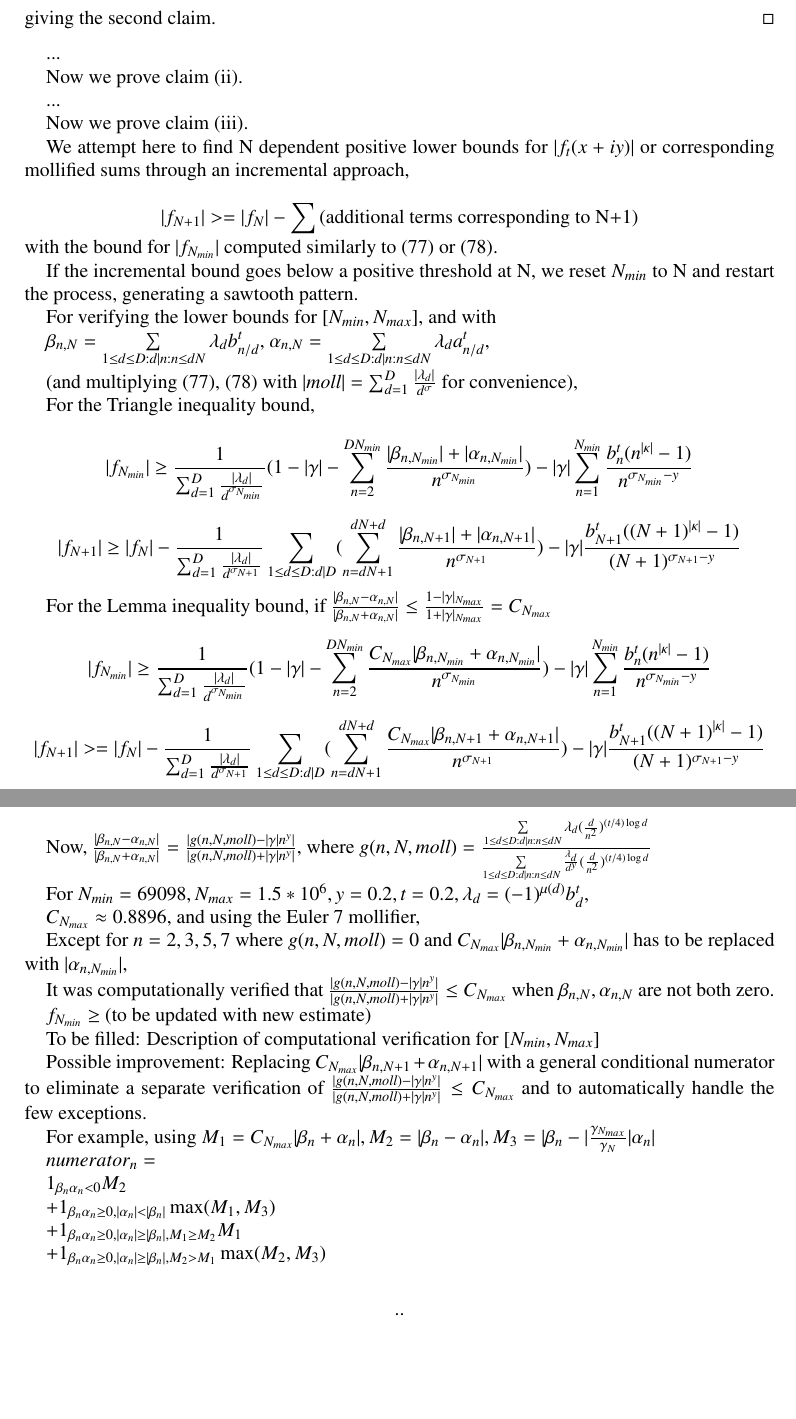
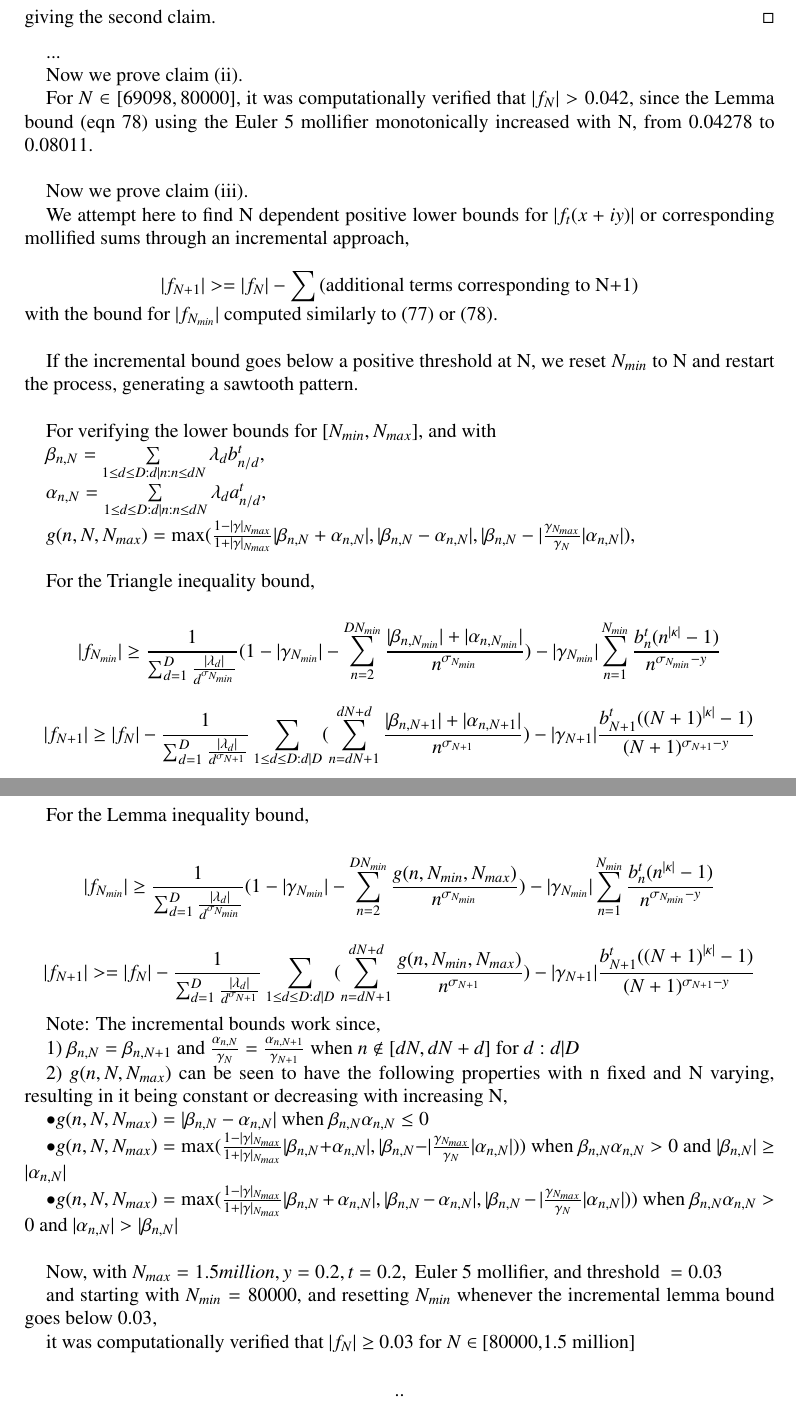
Before and after one commit to km-git-acc/dbn_upper_bound, a LaTeX paper (Writeup/debruijn.tex, which reads Writeup/zerofree.tex): two parts of pages 35 and 36 of 45, joined at a grey line, cut so that both start at the same text, the shorter picture padded with empty space. Compiled offline with pdfLaTeX.

Commit message:
Added computational estimates to section 8

```diff
--- a/Writeup/zerofree.tex
+++ b/Writeup/zerofree.tex
@@ -181,7 +181,10 @@ giving the second claim.
 
 Now we prove claim (ii).
 
-...
+For $N \in [69098,80000]$, it was computationally verified that $|f_{N}| > 0.042$, since the Lemma bound (eqn 78) using the Euler 5 mollifier monotonically increased with N, from 0.04278 to 0.08011.
+
+$ $
+
 
 Now we prove claim (iii).
 
@@ -190,60 +193,58 @@ We attempt here to find N dependent positive lower bounds for $|f_{t}(x+iy)|$ or
 $$ |f_{N+1}| >= |f_{N}| - \sum \textrm{(additional terms corresponding to N+1)}$$
 with the bound for $|f_{N_{min}}|$ computed similarly to (77) or (78).
 
+$ $
+
 If the incremental bound goes below a positive threshold at N, we reset $N_{min}$ to N and restart the process, generating a sawtooth pattern.
+
+$ $
 
 For verifying the lower bounds for $[N_{min},N_{max}]$, and with
 
-$\beta_{n,N} = \sum\limits_{1 \leq d \leq D:d|n:n \leq dN} \lambda_{d} b_{n/d}^{t}$, $\alpha_{n,N} = \sum\limits_{1 \leq d \leq D:d|n:n \leq dN} \lambda_{d} a_{n/d}^{t}$,
+$\beta_{n,N} = \sum\limits_{1 \leq d \leq D:d|n:n \leq dN} \lambda_{d} b_{n/d}^{t}$,
 
-(and multiplying (77), (78) with $|moll| = \sum_{d=1}^D \frac{|\lambda_d|}{d^\sigma}$ for convenience),
+$\alpha_{n,N} = \sum\limits_{1 \leq d \leq D:d|n:n \leq dN} \lambda_{d} a_{n/d}^{t}$,
 
+$g(n,N,N_{max}) = \max(\frac{1-|\gamma|_{N_{max}}}{1+|\gamma|_{N_{max}}} |\beta_{n,N} + \alpha_{n,N}|, |\beta_{n,N} - \alpha_{n,N}|,  |\beta_{n,N} - |\frac{\gamma_{N_{max}}}{\gamma_{N}}| \alpha_{n,N}|)$,
+
+$ $
 
 For the Triangle inequality bound,
 
-$$|f_{N_{min}}| \geq \frac{1}{\sum_{d=1}^D \frac{|\lambda_d|}{d^{\sigma_{N_{min}}}}} (1 - |\gamma| - \sum\limits_{n=2}^{DN_{min}} \frac{|\beta_{n,N_{min}}| + |\alpha_{n,N_{min}}|}{n^{\sigma_{N_{min}}}}) - |\gamma| \sum_{n=1}^{N_{min}} \frac{b_n^t (n^{|\kappa|} - 1)}{n^{\sigma_{N_{min}}-y}}$$
+$$|f_{N_{min}}| \geq \frac{1}{\sum_{d=1}^D \frac{|\lambda_d|}{d^{\sigma_{N_{min}}}}} (1 - |\gamma_{N_{min}}| - \sum\limits_{n=2}^{DN_{min}} \frac{|\beta_{n,N_{min}}| + |\alpha_{n,N_{min}}|}{n^{\sigma_{N_{min}}}}) - |\gamma_{N_{min}}| \sum_{n=1}^{N_{min}} \frac{b_n^t (n^{|\kappa|} - 1)}{n^{\sigma_{N_{min}}-y}}$$
 
 
-$$|f_{N+1}| \geq |f_{N}| - \frac{1}{\sum_{d=1}^D \frac{|\lambda_d|}{d^{\sigma_{N+1}}}} \sum\limits_{1 \leq d \leq D:d|D}(\sum\limits_{n=dN+1}^{dN+d} \frac{|\beta_{n,N+1}| + |\alpha_{n,N+1}|}{n^{\sigma_{N+1}}}) - |\gamma| \frac{b_{N+1}^t ({(N+1)}^{|\kappa|} - 1)}{(N+1)^{\sigma_{N+1}-y}}$$
+$$|f_{N+1}| \geq |f_{N}| - \frac{1}{\sum_{d=1}^D \frac{|\lambda_d|}{d^{\sigma_{N+1}}}} \sum\limits_{1 \leq d \leq D:d|D}(\sum\limits_{n=dN+1}^{dN+d} \frac{|\beta_{n,N+1}| + |\alpha_{n,N+1}|}{n^{\sigma_{N+1}}}) - |\gamma_{N+1}| \frac{b_{N+1}^t ({(N+1)}^{|\kappa|} - 1)}{(N+1)^{\sigma_{N+1}-y}}$$
 
-For the Lemma inequality bound, if $\frac{|\beta_{n,N} - \alpha_{n,N}|}{|\beta_{n,N} + \alpha_{n,N}|} \leq \frac{1-|\gamma|_{N_{max}}}{1+|\gamma|_{N_{max}}} = C_{N_{max}}$
+$ $
+
+For the Lemma inequality bound,
+
+$$|f_{N_{min}}| \geq \frac{1}{\sum_{d=1}^D \frac{|\lambda_d|}{d^{\sigma_{N_{min}}}}} (1 - |\gamma_{N_{min}}| - \sum\limits_{n=2}^{DN_{min}}  \frac{g(n,N_{min},N_{max})}{n^{\sigma_{N_{min}}}} ) - |\gamma_{N_{min}}| \sum_{n=1}^{N_{min}} \frac{b_n^t (n^{|\kappa|} - 1)}{n^{\sigma_{N_{min}}-y}}$$
 
 
-$$|f_{N_{min}}| \geq \frac{1}{\sum_{d=1}^D \frac{|\lambda_d|}{d^{\sigma_{N_{min}}}}} (1 - |\gamma| - \sum\limits_{n=2}^{DN_{min}}  \frac{C_{N_{max}}|\beta_{n,N_{min}} + \alpha_{n,N_{min}}|}{n^{\sigma_{N_{min}}}} ) - |\gamma| \sum_{n=1}^{N_{min}} \frac{b_n^t (n^{|\kappa|} - 1)}{n^{\sigma_{N_{min}}-y}}$$
+$$|f_{N+1}| >= |f_{N}| - \frac{1}{\sum_{d=1}^D \frac{|\lambda_d|}{d^{\sigma_{N+1}}}} \sum\limits_{1 \leq d \leq D:d|D}(\sum\limits_{n=dN+1}^{dN+d} \frac{g(n,N_{min},N_{max})}{n^{\sigma_{N+1}}})  - |\gamma_{N+1}| \frac{b_{N+1}^t ({(N+1)}^{|\kappa|} - 1)}{(N+1)^{\sigma_{N+1}-y}}$$
 
+Note: The incremental bounds work since,
 
-$$|f_{N+1}| >= |f_{N}| - \frac{1}{\sum_{d=1}^D \frac{|\lambda_d|}{d^{\sigma_{N+1}}}} \sum\limits_{1 \leq d \leq D:d|D}(\sum\limits_{n=dN+1}^{dN+d} \frac{C_{N_{max}} |\beta_{n,N+1} + \alpha_{n,N+1}|}{n^{\sigma_{N+1}}})  - |\gamma| \frac{b_{N+1}^t ({(N+1)}^{|\kappa|} - 1)}{(N+1)^{\sigma_{N+1}-y}}$$
+1) $\beta_{n,N}=\beta_{n,N+1} \textrm{ and } \frac{\alpha_{n,N}}{\gamma_N} = \frac{\alpha_{n,N+1}}{\gamma_{N+1}} \textrm{ when } n \notin [dN,dN+d] \textrm{ for } d:d|D$
 
-Now, $\frac{|\beta_{n,N} - \alpha_{n,N}|}{|\beta_{n,N} + \alpha_{n,N}|} = \frac{|g(n,N,moll) - |\gamma|n^y|}{|g(n,N,moll) + |\gamma|n^y|}$, where
-$g(n,N,moll) = \frac{\sum\limits_{1 \leq d \leq D:d|n:n \leq dN} \lambda_{d} ({\frac{d}{n^2}})^{(t/4) \log d}}{\sum\limits_{1 \leq d \leq D:d|n:n \leq dN} \frac{\lambda_{d}}{d^y} ({\frac{d}{n^2}})^{(t/4) \log d}}$
+2) $g(n,N,N_{max})$ can be seen to have the following properties with n fixed and N varying, resulting in it being constant or decreasing with increasing N,
 
+$\bullet g(n,N,N_{max}) =  |\beta_{n,N} - \alpha_{n,N}| \textrm{ when } \beta_{n,N} \alpha_{n,N} \leq 0$
 
+$\bullet g(n,N,N_{max}) =  \max(\frac{1-|\gamma|_{N_{max}}}{1+|\gamma|_{N_{max}}} |\beta_{n,N} + \alpha_{n,N}|,  |\beta_{n,N} - |\frac{\gamma_{N_{max}}}{\gamma_{N}}| \alpha_{n,N}|)) \textrm{ when } \beta_{n,N} \alpha_{n,N} > 0 \textrm{ and } |\beta_{n,N}| \geq |\alpha_{n,N}|$
 
-For $N_{min} = 69098, N_{max} = 1.5*10^6, y =0.2, t=0.2, \lambda_d = (-1)^{\mu(d)}b^{t}_{d},$
+$\bullet g(n,N,N_{max}) =  \max(\frac{1-|\gamma|_{N_{max}}}{1+|\gamma|_{N_{max}}} |\beta_{n,N} + \alpha_{n,N}|, |\beta_{n,N} - \alpha_{n,N}|,  |\beta_{n,N} - |\frac{\gamma_{N_{max}}}{\gamma_{N}}| \alpha_{n,N}|)) \textrm{ when } \beta_{n,N} \alpha_{n,N} > 0 \textrm{ and } |\alpha_{n,N}| > |\beta_{n,N}|$
 
-$C_{N_{max}} \approx 0.8896$, and using the Euler 7 mollifier,
+$ $
 
-$\textrm{Except for } n = 2,3,5,7 \textrm{ where } g(n,N,moll) = 0$ and $C_{N_{max}}|\beta_{n,N_{min}} + \alpha_{n,N_{min}}|$ has to be replaced with $|\alpha_{n,N_{min}}|$,
+Now, with $N_{max} = 1.5 million, y =0.2, t=0.2, \textrm{ Euler 5 mollifier, and threshold } = 0.03$
 
-It was computationally verified that $\frac{|g(n,N,moll) - |\gamma|n^y|}{|g(n,N,moll) + |\gamma|n^y|} \leq C_{N_{max}}$ when $\beta_{n,N},\alpha_{n,N}$ are not both zero.
+and starting with $N_{min} = 80000$, and resetting $N_{min}$ whenever the incremental lemma bound goes below 0.03,
 
-$f_{N_{min}} \geq $ (to be updated with new estimate)
+it was computationally verified that $|f_{N}| \geq$ 0.03 for $N \in$ [80000,1.5 million]
 
-To be filled: Description of computational verification for $[N_{min},N_{max}]$
-
-Possible improvement: Replacing $C_{N_{max}} |\beta_{n,N+1} + \alpha_{n,N+1}|$ with a general conditional numerator to eliminate a separate verification of $\frac{|g(n,N,moll) - |\gamma|n^y|}{|g(n,N,moll) + |\gamma|n^y|} \leq C_{N_{max}}$ and to automatically handle the few exceptions.
-
-For example, using $ M_{1} = C_{N_{max}} |\beta_{n} + \alpha_{n}|, M_{2} = |\beta_{n} - \alpha_{n}|, M_{3} = |\beta_{n} - |\frac{\gamma_{N_{max}}}{\gamma_{N}}| \alpha_{n}|$
-
-$numerator_{n} =$
-
-$ 1_{\beta_{n} \alpha_{n} < 0} M_{2}$
-
-$ + 1_{\beta_{n}\alpha_{n} \geq 0,|\alpha_{n}| < |\beta_{n}|}\max (M_{1},M_{3})$
-
-$ + 1_{\beta_{n}\alpha_{n} \geq 0,|\alpha_{n}| \geq |\beta_{n}|,M_{1} \geq M_{2}} M_{1}$
-
-$ + 1_{\beta_{n}\alpha_{n} \geq 0,|\alpha_{n}| \geq |\beta_{n}|,M_{2} > M_{1}} \max (M_{2},M_{3})$
 
 $$..$$
 $$..$$
```
Also changed, not shown: Writeup/debruijn.pdf, Writeup/zerofree.tex (4 more changed lines).
